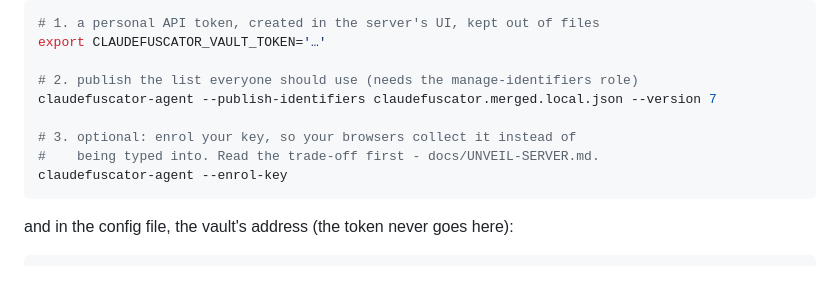
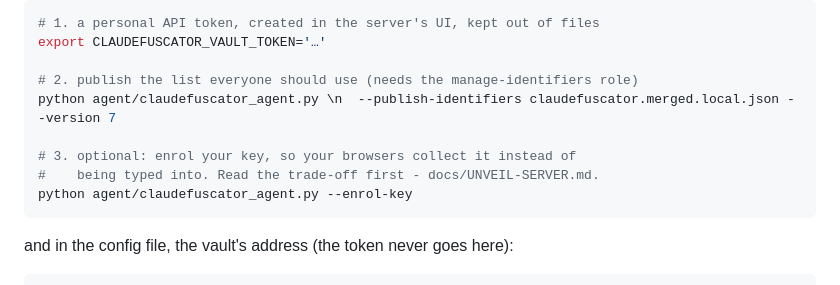
Before and after one commit to Rafael-SOWNet/claudefuscator, a Markdown page: docs/USAGE.md, the part around the change. Drawn GitHub-style.

Commit message:
Call the agent by the path it actually has
docs/USAGE.md told people to run claudefuscator-agent, which is not
installed as a command anywhere - the README has always invoked it as
python agent/claudefuscator_agent.py. A setup instruction that fails on
its first line is worse than no setup instruction.

Co-Authored-By: Claude Opus 5 <noreply@anthropic.com>

````diff
--- a/docs/USAGE.md
+++ b/docs/USAGE.md
@@ -86,11 +86,11 @@ local mode:
 export CLAUDEFUSCATOR_VAULT_TOKEN='…'
 
 # 2. publish the list everyone should use (needs the manage-identifiers role)
-claudefuscator-agent --publish-identifiers claudefuscator.merged.local.json --version 7
+python agent/claudefuscator_agent.py \n  --publish-identifiers claudefuscator.merged.local.json --version 7
 
 # 3. optional: enrol your key, so your browsers collect it instead of
 #    being typed into. Read the trade-off first - docs/UNVEIL-SERVER.md.
-claudefuscator-agent --enrol-key
+python agent/claudefuscator_agent.py --enrol-key
 ```
 
 and in the config file, the vault's address (the token never goes here):
````
Also changed, not shown: docs/UNVEIL-SERVER.md (+1 -1 lines).
